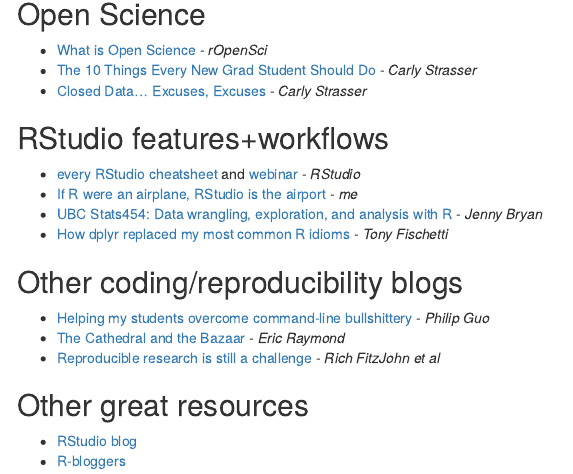
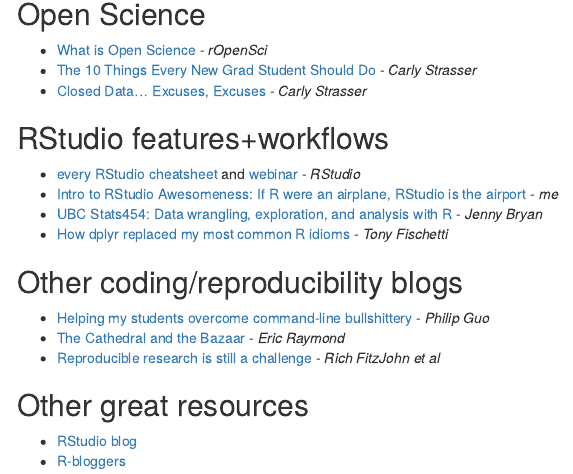
Before and after one commit to jules32/resources, an R Markdown document (open-science/index.rmd): the page in a window 1100 px wide, from 320 px down. The pictures show the output file open-science/index.html that the author committed with the source, opened offline; menus at the side of the page are left out.

Commit message:
update link

```diff
--- a/open-science/index.rmd
+++ b/open-science/index.rmd
@@ -21,7 +21,7 @@
 ## RStudio features+workflows
 
 - [every RStudio cheatsheet](https://www.rstudio.com/resources/cheatsheets/) and [webinar](https://www.rstudio.com/resources/webinars/) - *RStudio*
-- [If R were an airplane, RStudio is the airport](http://jules32.github.io/resources/RStudio_intro/) - *me*
+- [Intro to RStudio Awesomeness: If R were an airplane, RStudio is the airport](http://jules32.github.io/resources/RStudio_intro/) - *me*
 - [UBC Stats454: Data wrangling, exploration, and analysis with R](https://stat545-ubc.github.io/index.html) - *Jenny Bryan*
 - [How dplyr replaced my most common R idioms](http://www.statsblogs.com/2014/02/10/how-dplyr-replaced-my-most-common-r-idioms/) - *Tony Fischetti*
 
```
Also changed, not shown: open-science/index.html.
